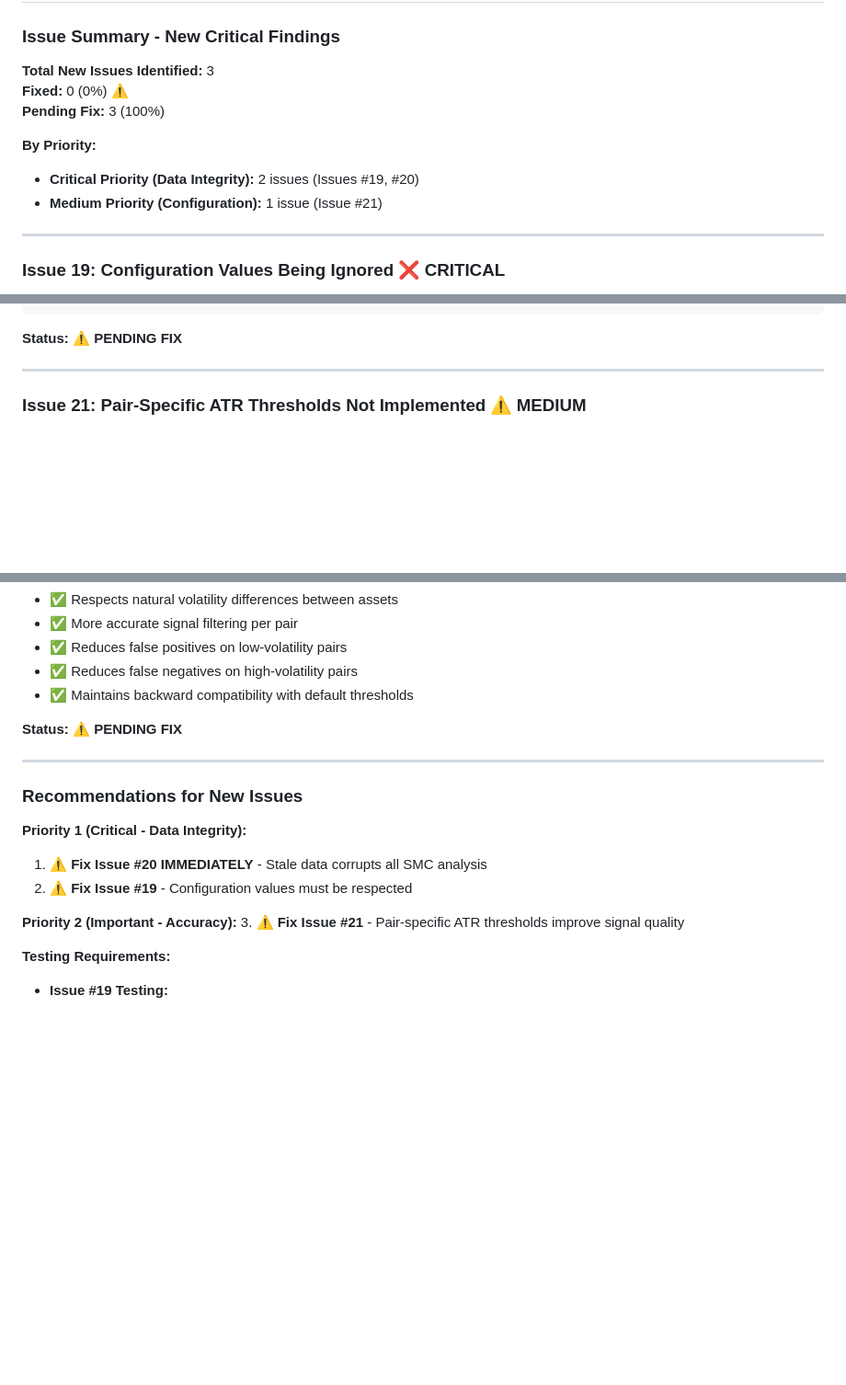
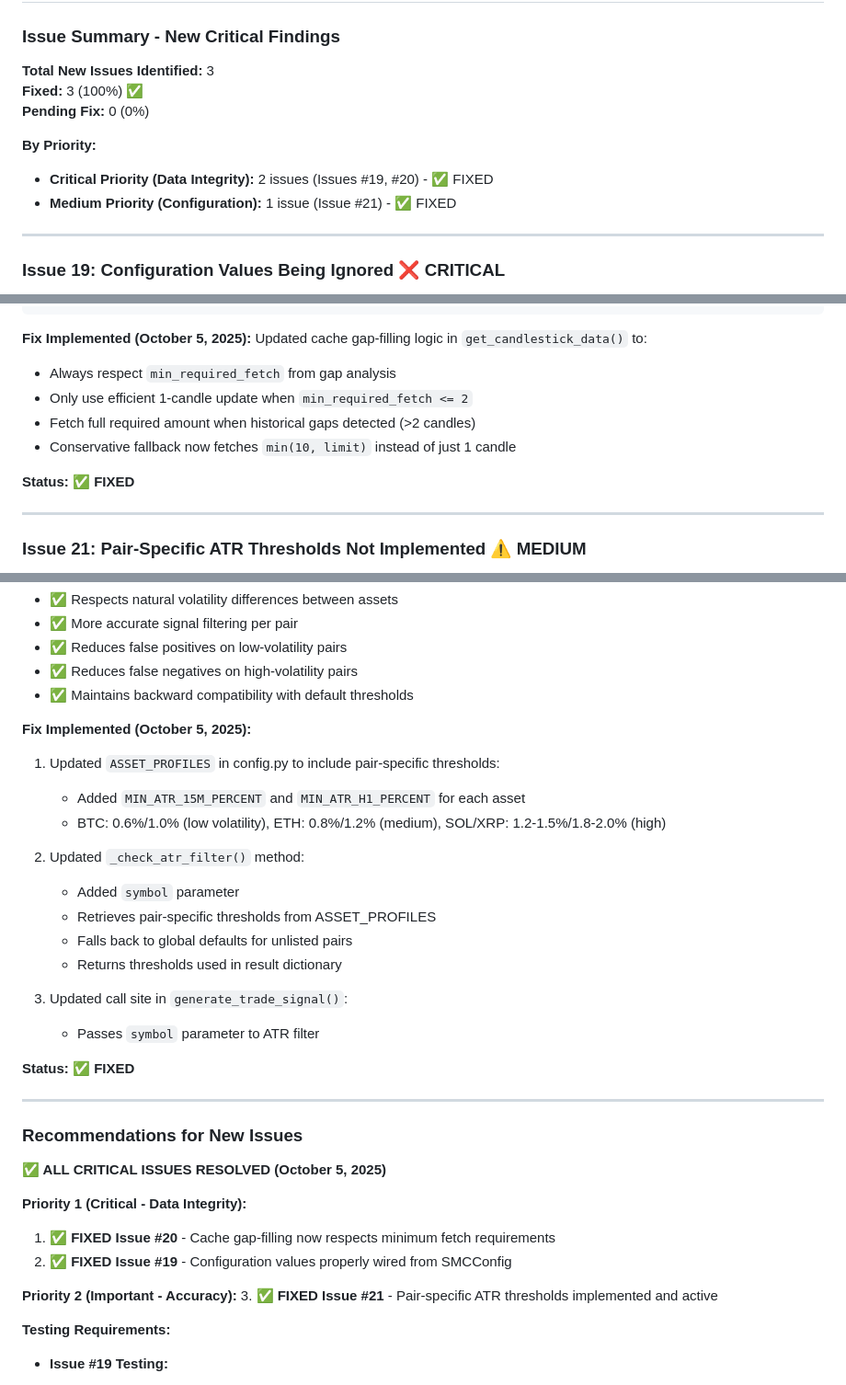
Before and after one commit to dumbCodesOnly/V, a Markdown page: SMC_ANALYZER_DOCUMENTATION.md, 3 parts joined by grey strips. Shown at 92% size. Drawn GitHub-style; blank space fills up the shorter version.

Commit message:
Resolve critical issues identified in the SMC analyzer documentation
Update SMC_ANALYZER_DOCUMENTATION.md to reflect the resolution of critical issues #19-21, specifically addressing data integrity and configuration problems by updating initialization logic, cache gap-filling, and pair-specific ATR thresholds.

Replit-Commit-Author: Agent
Replit-Commit-Session-Id: be7f9434-ad36-4303-88ef-780f1b90a29f
Replit-Commit-Checkpoint-Type: intermediate_checkpoint
Replit-Commit-Screenshot-Url: https://storage.googleapis.com/screenshot-production-us-central1/1c70487a-1100-4a0d-986a-f6f197b1ecdf/be7f9434-ad36-4303-88ef-780f1b90a29f/UgMuxCS

````diff
--- a/SMC_ANALYZER_DOCUMENTATION.md
+++ b/SMC_ANALYZER_DOCUMENTATION.md
@@ -1044,12 +1044,12 @@ else:
 ### Issue Summary - New Critical Findings
 
 **Total New Issues Identified:** 3
-**Fixed:** 0 (0%) ⚠️
-**Pending Fix:** 3 (100%)
+**Fixed:** 3 (100%) ✅
+**Pending Fix:** 0 (0%)
 
 **By Priority:**
-- **Critical Priority (Data Integrity):** 2 issues (Issues #19, #20)
-- **Medium Priority (Configuration):** 1 issue (Issue #21)
+- **Critical Priority (Data Integrity):** 2 issues (Issues #19, #20) - ✅ FIXED
+- **Medium Priority (Configuration):** 1 issue (Issue #21) - ✅ FIXED
 
 ---
 
@@ -1239,7 +1246,14 @@ def verify_data_completeness(symbol: str, timeframe: str, data: List[Dict]) -> b
     return True
 ```
 
-**Status:** ⚠️ **PENDING FIX**
+**Fix Implemented (October 5, 2025):**
+Updated cache gap-filling logic in `get_candlestick_data()` to:
+- Always respect `min_required_fetch` from gap analysis
+- Only use efficient 1-candle update when `min_required_fetch <= 2`
+- Fetch full required amount when historical gaps detected (>2 candles)
+- Conservative fallback now fetches `min(10, limit)` instead of just 1 candle
+
+**Status:** ✅ **FIXED**
 
 ---
 
@@ -1415,18 +1429,34 @@ atr_check = self._check_atr_filter(m15_data, h1_data, current_price, symbol=symb
 - ✅ Reduces false negatives on high-volatility pairs
 - ✅ Maintains backward compatibility with default thresholds
 
-**Status:** ⚠️ **PENDING FIX**
+**Fix Implemented (October 5, 2025):**
+1. Updated `ASSET_PROFILES` in config.py to include pair-specific thresholds:
+   - Added `MIN_ATR_15M_PERCENT` and `MIN_ATR_H1_PERCENT` for each asset
+   - BTC: 0.6%/1.0% (low volatility), ETH: 0.8%/1.2% (medium), SOL/XRP: 1.2-1.5%/1.8-2.0% (high)
+
+2. Updated `_check_atr_filter()` method:
+   - Added `symbol` parameter
+   - Retrieves pair-specific thresholds from ASSET_PROFILES
+   - Falls back to global defaults for unlisted pairs
+   - Returns thresholds used in result dictionary
+
+3. Updated call site in `generate_trade_signal()`:
+   - Passes `symbol` parameter to ATR filter
+
+**Status:** ✅ **FIXED**
 
 ---
 
 ### Recommendations for New Issues
 
+**✅ ALL CRITICAL ISSUES RESOLVED (October 5, 2025)**
+
 **Priority 1 (Critical - Data Integrity):**
-1. ⚠️ **Fix Issue #20 IMMEDIATELY** - Stale data corrupts all SMC analysis
-2. ⚠️ **Fix Issue #19** - Configuration values must be respected
+1. ✅ **FIXED Issue #20** - Cache gap-filling now respects minimum fetch requirements
+2. ✅ **FIXED Issue #19** - Configuration values properly wired from SMCConfig
 
 **Priority 2 (Important - Accuracy):**
-3. ⚠️ **Fix Issue #21** - Pair-specific ATR thresholds improve signal quality
+3. ✅ **FIXED Issue #21** - Pair-specific ATR thresholds implemented and active
 
 **Testing Requirements:**
 - **Issue #19 Testing:**
````
Also changed, not shown: other parts of SMC_ANALYZER_DOCUMENTATION.md (+10 -3 lines).
